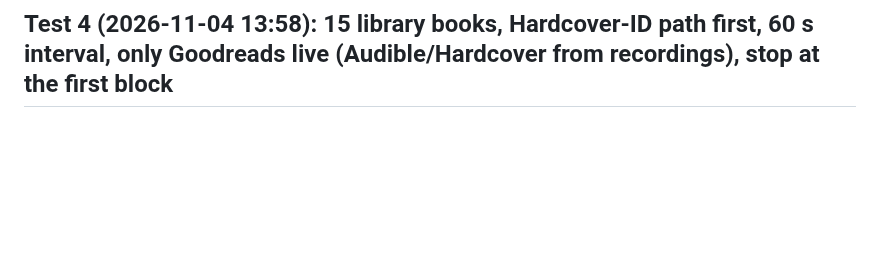
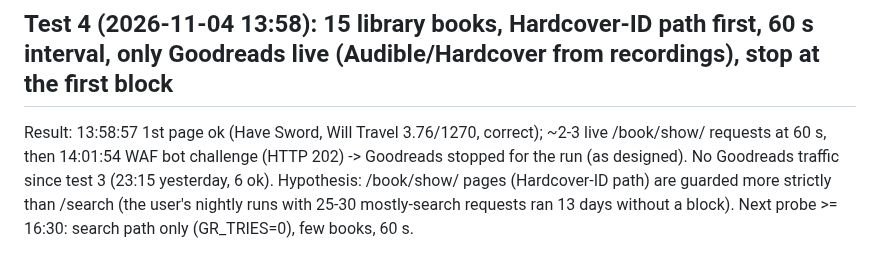
Before and after one commit to xroguel1ke/abs_ratings, a Markdown page: docs/GOODREADS_FINDINGS.md, the part around the change. Drawn GitHub-style; blank space fills up the shorter version.

Commit message:
Goodreads test 4: blocked after ~3 book pages
Co-Authored-By: Claude Opus 5.5 <noreply@anthropic.com>

```diff
--- a/docs/GOODREADS_FINDINGS.md
+++ b/docs/GOODREADS_FINDINGS.md
@@ -35,3 +35,5 @@ Promise of Blood 4.13 (66,533), Rise of the Living Forge 5 4.67 (970), The Shado
 Next steps (carefully): 15 books at 45-60 s, later one small sample per run (≈25/night was fine for 13 days). The block of 20:40 lifted within ≤ 2 h 23 min.
 
 ## Test 4 (2026-11-04 13:58): 15 library books, Hardcover-ID path first, 60 s interval, only Goodreads live (Audible/Hardcover from recordings), stop at the first block
+Result: 13:58:57 1st page ok (Have Sword, Will Travel 3.76/1270, correct); ~2-3 live /book/show/ requests at 60 s, then 14:01:54 WAF bot challenge (HTTP 202) -> Goodreads stopped for the run (as designed). No Goodreads traffic since test 3 (23:15 yesterday, 6 ok).
+Hypothesis: /book/show/ pages (Hardcover-ID path) are guarded more strictly than /search (the user's nightly runs with 25-30 mostly-search requests ran 13 days without a block). Next probe >= 16:30: search path only (GR_TRIES=0), few books, 60 s.
```
